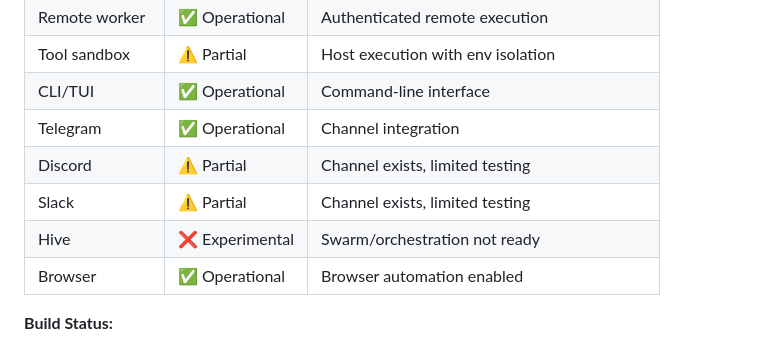
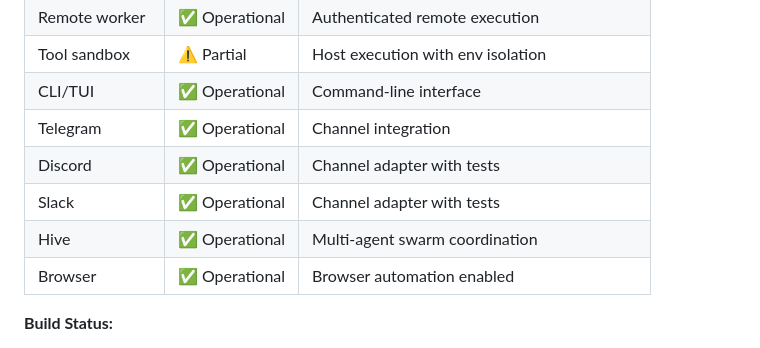
Before and after one commit to dawsonblock/Electris, a Markdown page: README.md, the part around the change. Rendered like a GitHub page.

Commit message:
Update README and docs: Discord, Slack, Hive now operational

```diff
--- a/README.md
+++ b/README.md
@@ -27,9 +27,9 @@
 | Tool sandbox | ⚠️ Partial | Host execution with env isolation |
 | CLI/TUI | ✅ Operational | Command-line interface |
 | Telegram | ✅ Operational | Channel integration |
-| Discord | ⚠️ Partial | Channel exists, limited testing |
-| Slack | ⚠️ Partial | Channel exists, limited testing |
-| Hive | ❌ Experimental | Swarm/orchestration not ready |
+| Discord | ✅ Operational | Channel adapter with tests |
+| Slack | ✅ Operational | Channel adapter with tests |
+| Hive | ✅ Operational | Multi-agent swarm coordination |
 | Browser | ✅ Operational | Browser automation enabled |
 
 **Build Status:**
```
